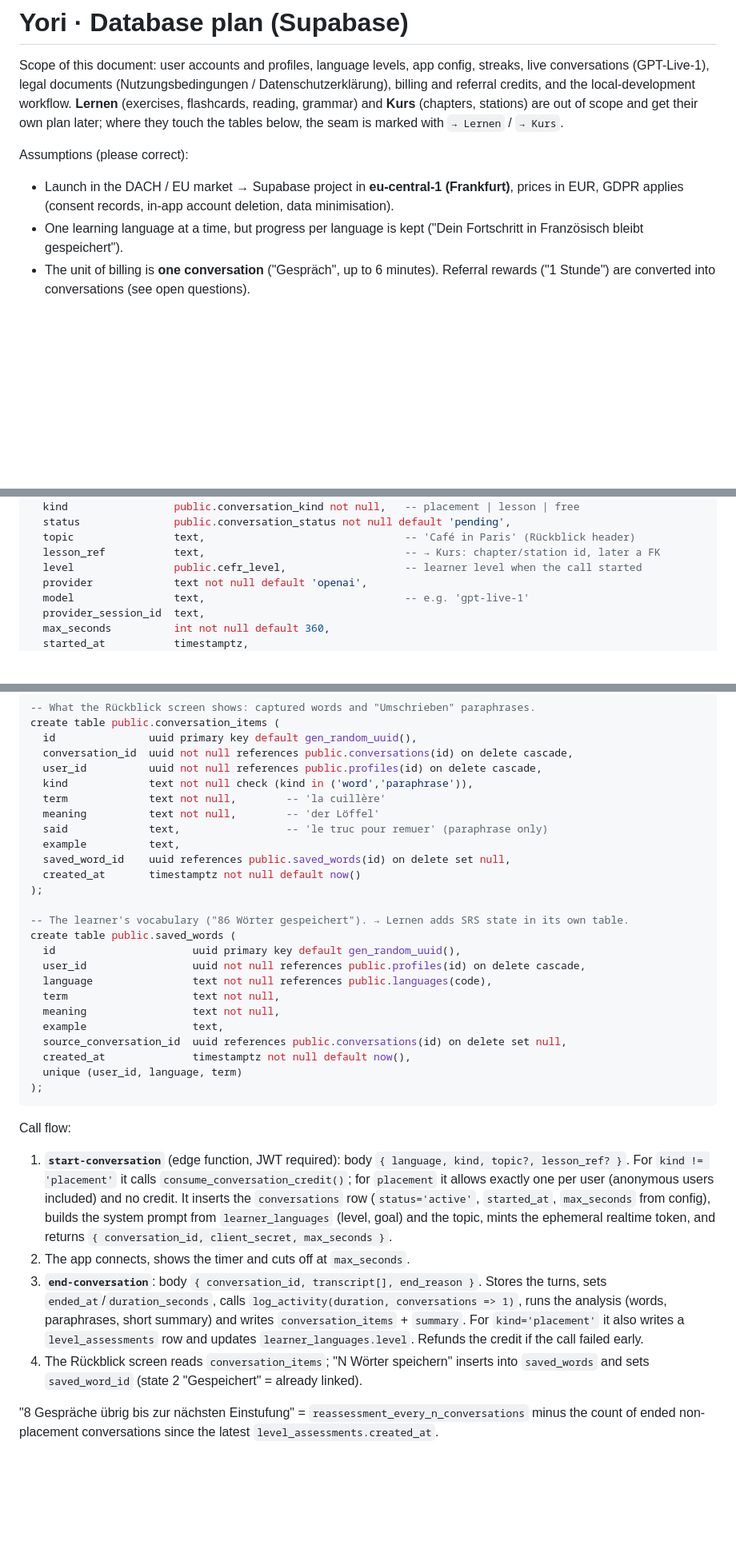
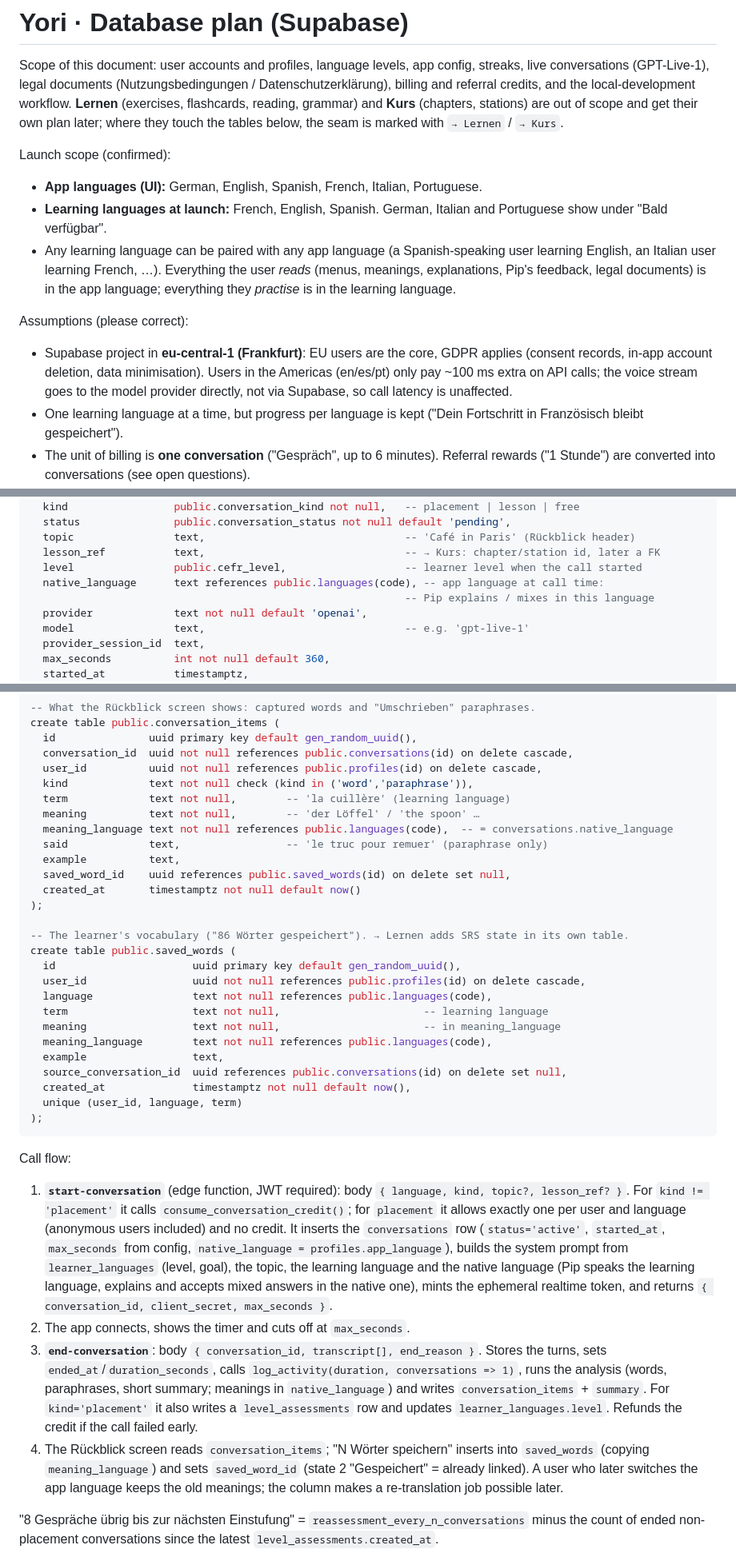
Before and after one commit to timohuennebeck/language-learning-app, a Markdown page: docs/database-plan.md, 3 parts joined by grey strips. Shown at 80% size. Drawn GitHub-style; blank space fills up the shorter version.

```diff
--- a/docs/database-plan.md
+++ b/docs/database-plan.md
@@ -6,10 +6,22 @@ billing and referral credits, and the local-development workflow. **Lernen** (ex
 flashcards, reading, grammar) and **Kurs** (chapters, stations) are out of scope and get their own
 plan later; where they touch the tables below, the seam is marked with `→ Lernen` / `→ Kurs`.
 
+Launch scope (confirmed):
+
+- **App languages (UI):** German, English, Spanish, French, Italian, Portuguese.
+- **Learning languages at launch:** French, English, Spanish. German, Italian and Portuguese show
+  under "Bald verfügbar".
+- Any learning language can be paired with any app language (a Spanish-speaking user learning
+  English, an Italian user learning French, …). Everything the user *reads* (menus, meanings,
+  explanations, Pip's feedback, legal documents) is in the app language; everything they
+  *practise* is in the learning language.
+
 Assumptions (please correct):
 
-- Launch in the DACH / EU market → Supabase project in **eu-central-1 (Frankfurt)**, prices in EUR,
-  GDPR applies (consent records, in-app account deletion, data minimisation).
+- Supabase project in **eu-central-1 (Frankfurt)**: EU users are the core, GDPR applies (consent
+  records, in-app account deletion, data minimisation). Users in the Americas (en/es/pt) only pay
+  ~100 ms extra on API calls; the voice stream goes to the model provider directly, not via
+  Supabase, so call latency is unaffected.
 - One learning language at a time, but progress per language is kept ("Dein Fortschritt in
   Französisch bleibt gespeichert").
 - The unit of billing is **one conversation** ("Gespräch", up to 6 minutes). Referral rewards
@@ -458,6 +493,8 @@ create table public.conversations (
   topic                text,                                -- 'Café in Paris' (Rückblick header)
   lesson_ref           text,                                -- → Kurs: chapter/station id, later a FK
   level                public.cefr_level,                   -- learner level when the call started
+  native_language      text references public.languages(code), -- app language at call time:
+                                                            -- Pip explains / mixes in this language
   provider             text not null default 'openai',
   model                text,                                -- e.g. 'gpt-live-1'
   provider_session_id  text,
@@ -488,8 +525,9 @@ create table public.conversation_items (
   conversation_id  uuid not null references public.conversations(id) on delete cascade,
   user_id          uuid not null references public.profiles(id) on delete cascade,
   kind             text not null check (kind in ('word','paraphrase')),
-  term             text not null,        -- 'la cuillère'
-  meaning          text not null,        -- 'der Löffel'
+  term             text not null,        -- 'la cuillère' (learning language)
+  meaning          text not null,        -- 'der Löffel' / 'the spoon' …
+  meaning_language text not null references public.languages(code),  -- = conversations.native_language
   said             text,                 -- 'le truc pour remuer' (paraphrase only)
   example          text,
   saved_word_id    uuid references public.saved_words(id) on delete set null,
@@ -501,8 +539,9 @@ create table public.saved_words (
   id                      uuid primary key default gen_random_uuid(),
   user_id                 uuid not null references public.profiles(id) on delete cascade,
   language                text not null references public.languages(code),
-  term                    text not null,
-  meaning                 text not null,
+  term                    text not null,                       -- learning language
+  meaning                 text not null,                       -- in meaning_language
+  meaning_language        text not null references public.languages(code),
   example                 text,
   source_conversation_id  uuid references public.conversations(id) on delete set null,
   created_at              timestamptz not null default now(),
@@ -514,18 +553,23 @@ Call flow:
 
 1. **`start-conversation`** (edge function, JWT required): body `{ language, kind, topic?,
    lesson_ref? }`. For `kind != 'placement'` it calls `consume_conversation_credit()`; for
-   `placement` it allows exactly one per user (anonymous users included) and no credit. It inserts
-   the `conversations` row (`status='active'`, `started_at`, `max_seconds` from config), builds the
-   system prompt from `learner_languages` (level, goal) and the topic, mints the ephemeral realtime
-   token, and returns `{ conversation_id, client_secret, max_seconds }`.
+   `placement` it allows exactly one per user and language (anonymous users included) and no
+   credit. It inserts the `conversations` row (`status='active'`, `started_at`, `max_seconds` from
+   config, `native_language = profiles.app_language`), builds the system prompt from
+   `learner_languages` (level, goal), the topic, the learning language and the native language
+   (Pip speaks the learning language, explains and accepts mixed answers in the native one), mints
+   the ephemeral realtime token, and returns `{ conversation_id, client_secret, max_seconds }`.
 2. The app connects, shows the timer and cuts off at `max_seconds`.
 3. **`end-conversation`**: body `{ conversation_id, transcript[], end_reason }`. Stores the turns,
    sets `ended_at`/`duration_seconds`, calls `log_activity(duration, conversations => 1)`, runs the
-   analysis (words, paraphrases, short summary) and writes `conversation_items` + `summary`. For
+   analysis (words, paraphrases, short summary; meanings in `native_language`) and writes
+   `conversation_items` + `summary`. For
    `kind='placement'` it also writes a `level_assessments` row and updates
    `learner_languages.level`. Refunds the credit if the call failed early.
 4. The Rückblick screen reads `conversation_items`; "N Wörter speichern" inserts into
-   `saved_words` and sets `saved_word_id` (state 2 "Gespeichert" = already linked).
+   `saved_words` (copying `meaning_language`) and sets `saved_word_id` (state 2 "Gespeichert" =
+   already linked). A user who later switches the app language keeps the old meanings; the column
+   makes a re-translation job possible later.
 
 "8 Gespräche übrig bis zur nächsten Einstufung" = `reassessment_every_n_conversations` minus the
 count of ended non-placement conversations since the latest `level_assessments.created_at`.
```
Also changed, not shown: other parts of docs/database-plan.md (+48 -9 lines).
